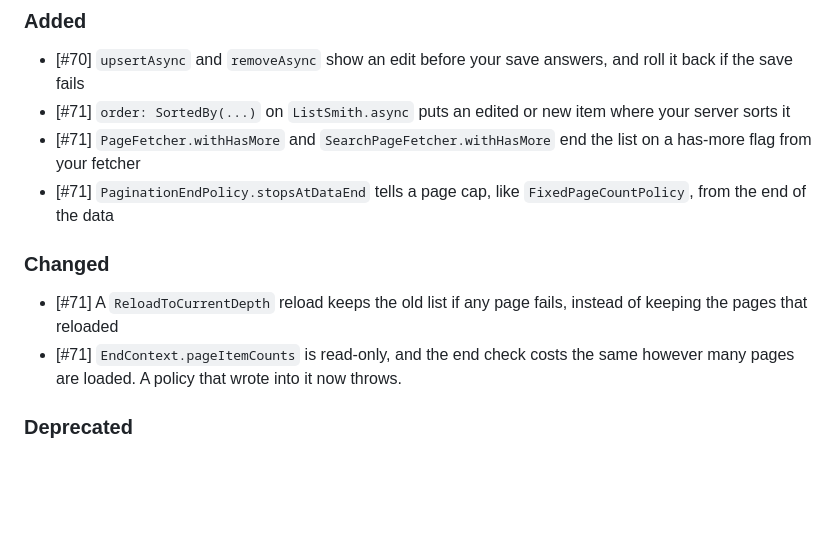
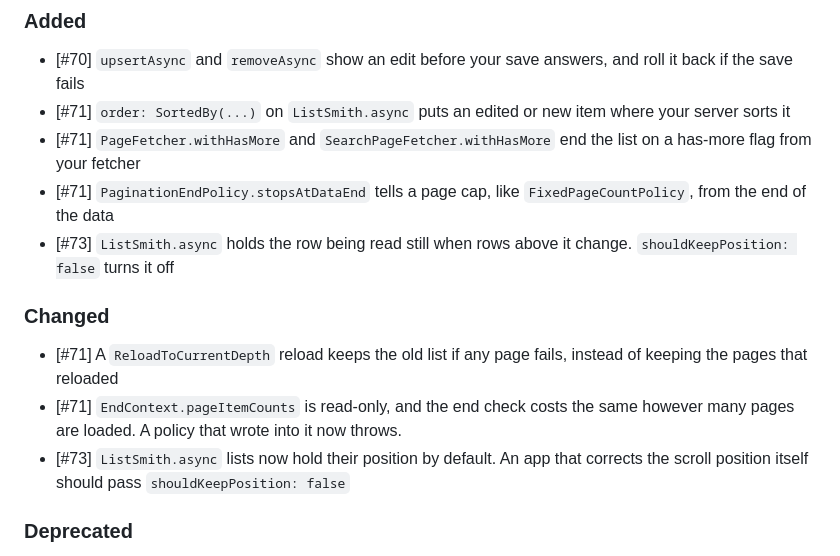
Before and after one commit to LahaLuhem/list_smith, a Markdown page: CHANGELOG.md, the part around the change. Rendered like a GitHub page; blank space fills up the shorter version.

Commit message:
Changelog updated [skip ci]

```diff
--- a/CHANGELOG.md
+++ b/CHANGELOG.md
@@ -4,10 +4,12 @@
 - \[#71\] `order: SortedBy(...)` on `ListSmith.async` puts an edited or new item where your server sorts it
 - \[#71\] `PageFetcher.withHasMore` and `SearchPageFetcher.withHasMore` end the list on a has-more flag from your fetcher
 - \[#71\] `PaginationEndPolicy.stopsAtDataEnd` tells a page cap, like `FixedPageCountPolicy`, from the end of the data
+- \[#73\] `ListSmith.async` holds the row being read still when rows above it change. `shouldKeepPosition: false` turns it off
 
 ### Changed
 - \[#71\] A `ReloadToCurrentDepth` reload keeps the old list if any page fails, instead of keeping the pages that reloaded
 - \[#71\] `EndContext.pageItemCounts` is read-only, and the end check costs the same however many pages are loaded. A policy that wrote into it now throws.
+- \[#73\] `ListSmith.async` lists now hold their position by default. An app that corrects the scroll position itself should pass `shouldKeepPosition: false`
 
 ### Deprecated
 - \[#71\] `ExplicitHasMorePolicy`: return the flag from `PageFetcher.withHasMore` instead. It goes at the next major.
```
